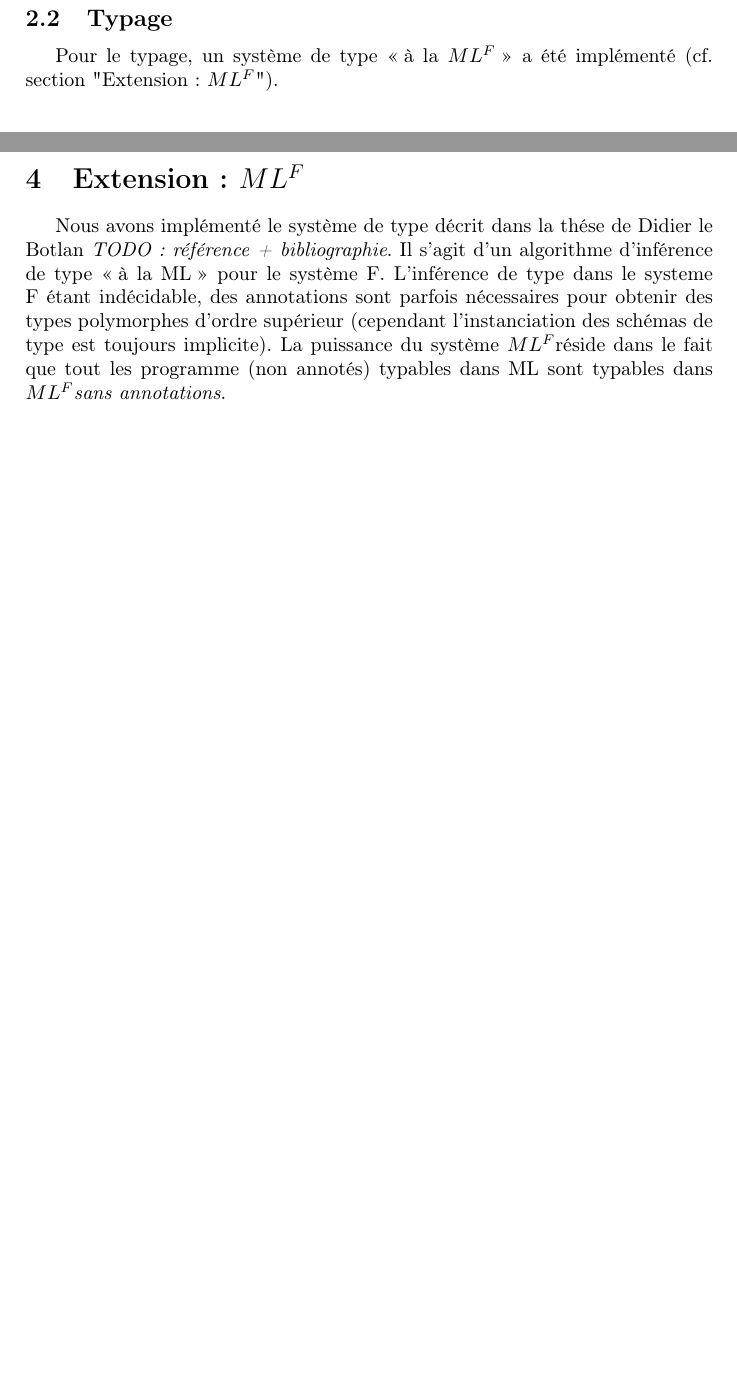
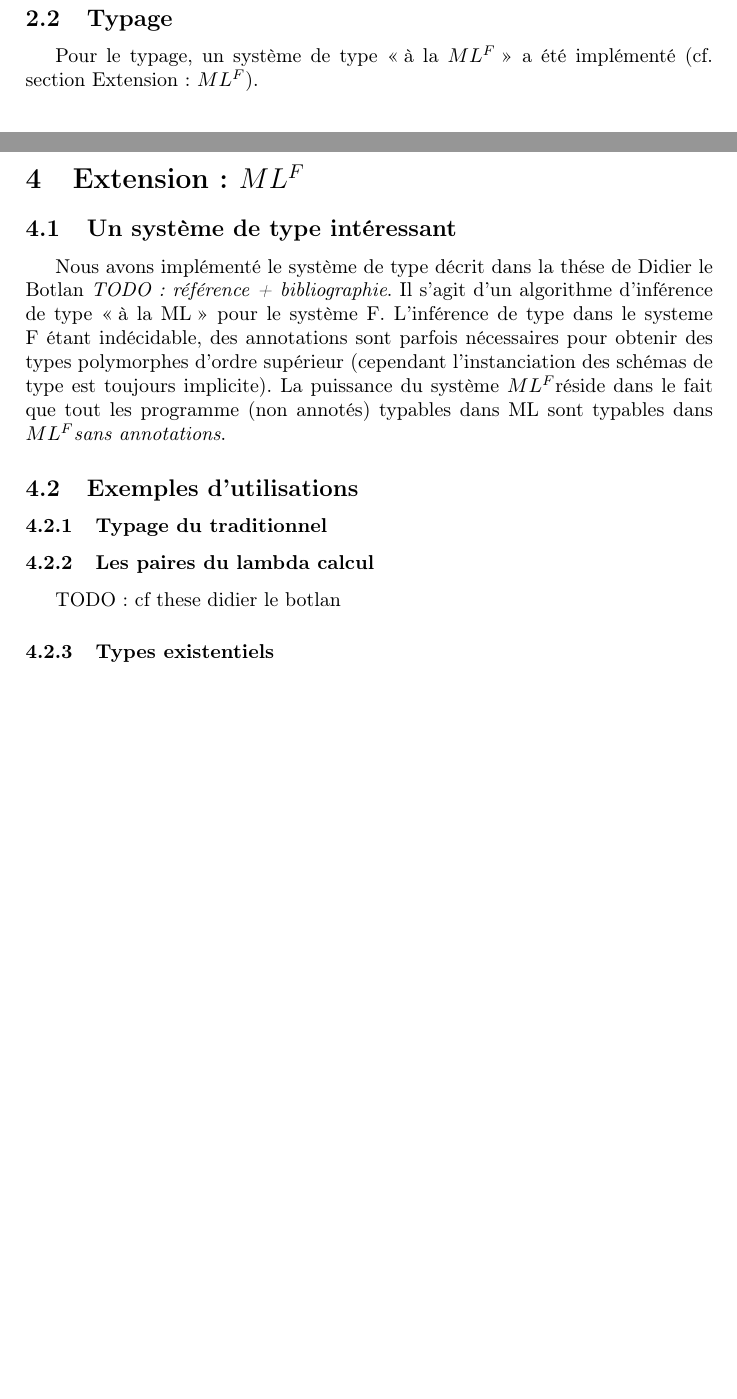
Before and after one commit to theolaurent/mini-haskell, a LaTeX document (rapport/rapport.tex): two parts of pages 1 and 3 of 3, joined at a grey line, cut so that both start at the same text, the shorter picture padded with empty space. Compiled offline with pdfLaTeX.

Commit message:
Report : draft n + 2.

```diff
--- a/rapport/rapport.tex
+++ b/rapport/rapport.tex
@@ -5,6 +5,7 @@
 \usepackage[french]{babel}
 \usepackage{listings}
 \usepackage{examplep}
+\usepackage{nameref}
 
 \title{TODO}
 
@@ -47,7 +48,7 @@ L'arbre syntaxique produit est un type riche : on distingue notamment les opéra
 
 \subsection{Typage}
 Pour le typage, un système de type \og à la \mlf \fg ~a été implémenté
-(cf. section "Extension : \mlf"). % TODO : utiliser les references Latex
+(cf. section \nameref{mlf}). % TODO : utiliser les references Latex
 
 \subsection{Génération de code}
 Pour la génération du code le compilateur passe par une représentation intermédiaire (IR). \\
@@ -101,7 +102,10 @@ nécéssaire d'allouer l'espace nécessaire pour chacune des valeurs
 emplacements dans le tas et pouvoir les ajouter à leurs environements
 mutuels.
 
-\section{Extension : \mlf}
+\section{Extension : \mlf}\label{mlf}
+
+\subsection{Un système de type intéressant}
+
 Nous avons implémenté le système de type décrit dans la thése de
 Didier le Botlan \textit{TODO : référence + bibliographie}. Il s'agit
 d'un algorithme d'inférence de type \og à la ML \fg~pour le système F.
@@ -112,5 +116,13 @@ toujours implicite). La puissance du système \mlf réside dans le fait
 que tout les programme (non annotés) typables dans ML sont typables
 dans \mlf \emph{sans annotations}.
 
+\subsection{Exemples d'utilisations}
+
+\subsubsection{Typage du traditionnel}
+
+\subsubsection{Les paires du lambda calcul}
+TODO : cf these didier le botlan
+
+\subsubsection{Types existentiels}
 
 \end{document}
```
